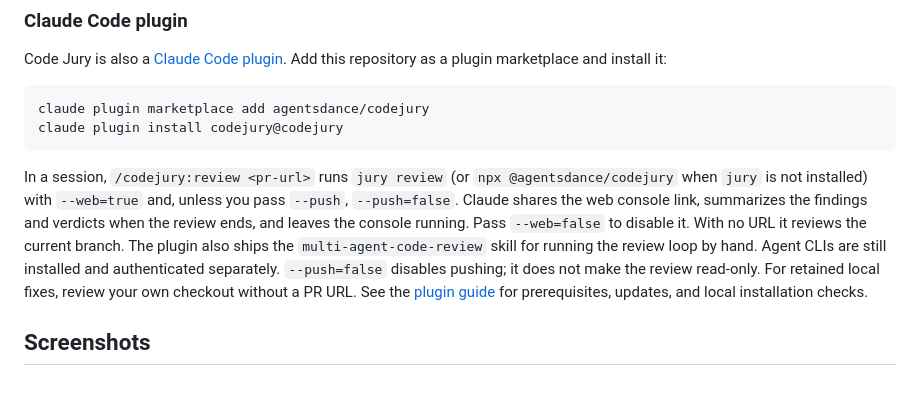
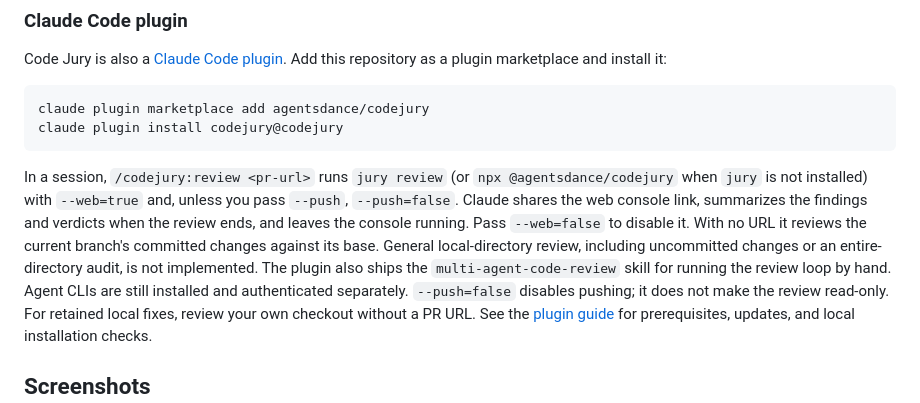
Before and after one commit to agentsdance/codejury, a Markdown page: README.md, the part around the change. Drawn GitHub-style.

```diff
--- a/README.md
+++ b/README.md
@@ -114,10 +114,11 @@ claude plugin install codejury@codejury
 In a session, `/codejury:review <pr-url>` runs `jury review` (or `npx @agentsdance/codejury`
 when `jury` is not installed) with `--web=true` and, unless you pass `--push`, `--push=false`.
 Claude shares the web console link, summarizes the findings and verdicts when the review ends,
-and leaves the console running. Pass `--web=false` to disable it. With no URL it reviews the
-current branch. The plugin also ships the `multi-agent-code-review` skill for running the review
-loop by hand. Agent CLIs are
-still installed and authenticated separately. `--push=false` disables pushing; it does not make
+and leaves the console running. Pass `--web=false` to disable it. With no URL it reviews the current
+branch's committed changes against its base. General local-directory review, including uncommitted
+changes or an entire-directory audit, is not implemented. The plugin also ships the
+`multi-agent-code-review` skill for running the review loop by hand. Agent CLIs are still installed
+and authenticated separately. `--push=false` disables pushing; it does not make
 the review read-only. For retained local fixes, review your own checkout without a PR URL.
 See the [plugin guide](plugin/README.md) for prerequisites, updates, and local installation checks.
 
```
Also changed, not shown: plugin/README.md (+7 -2 lines), 1 other file.
